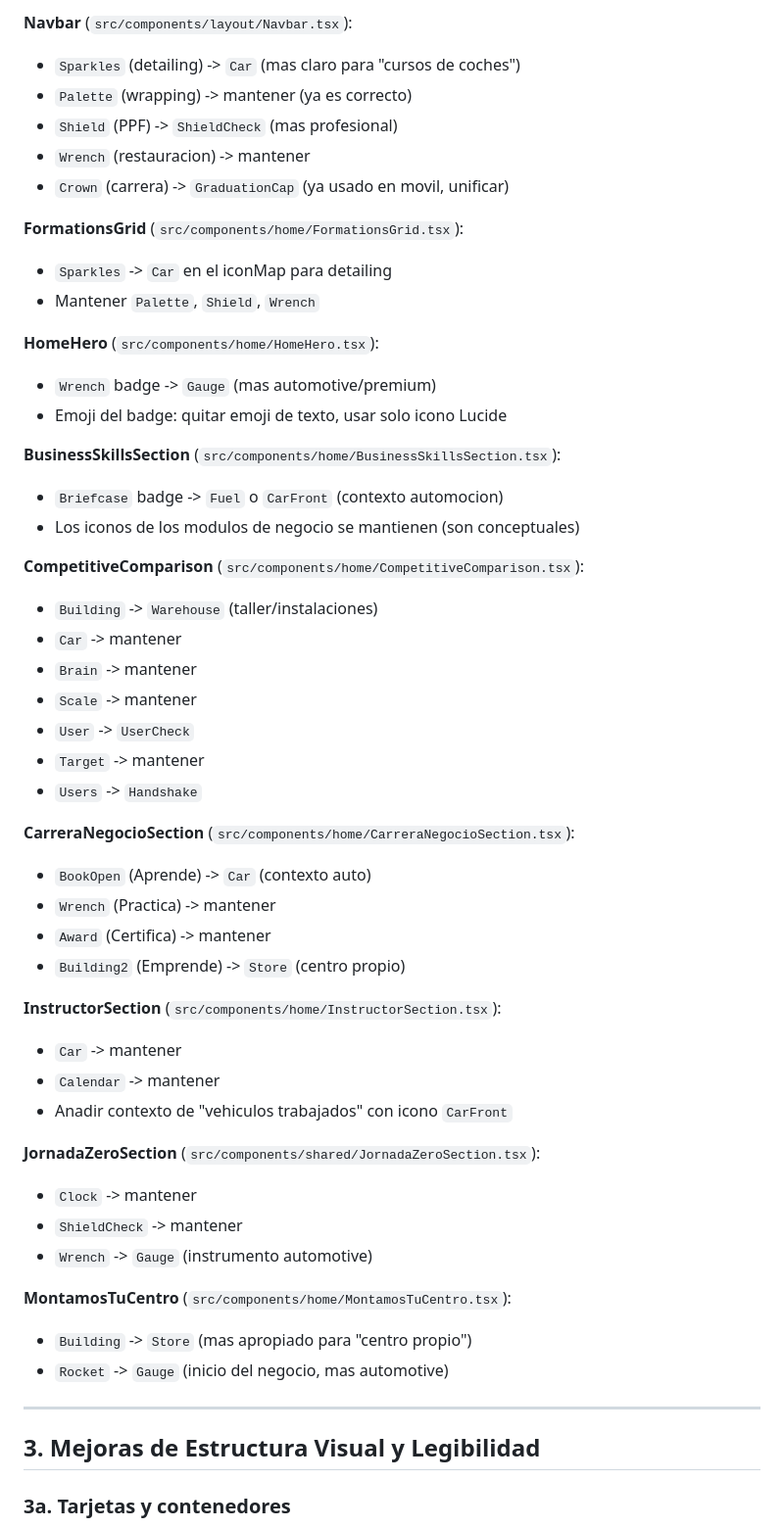
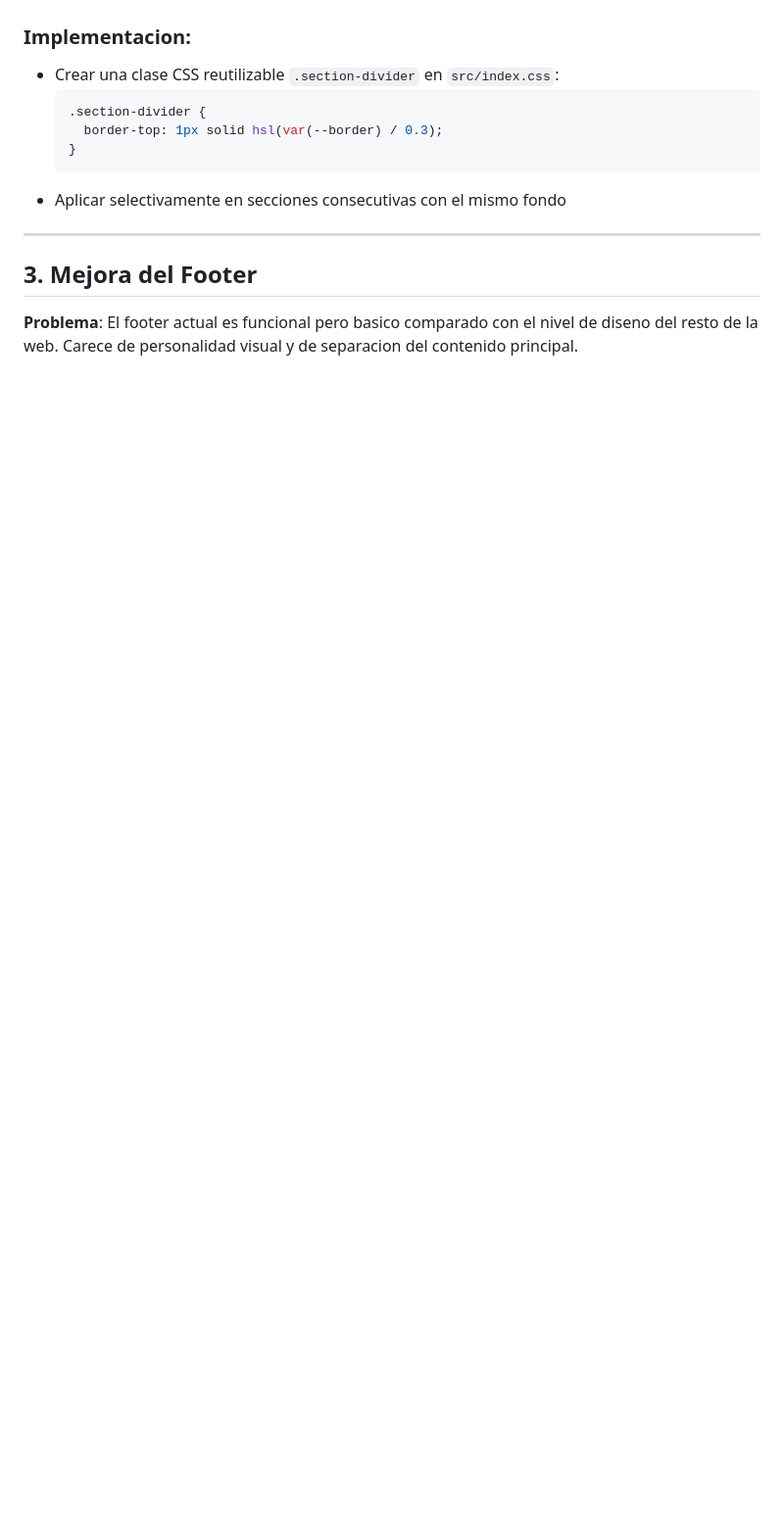
Before and after one commit to sayajin88/academia-detail, a Markdown page: .lovable/plan.md, the part around one of its changes. Shown at 98% size. Rendered like a GitHub page; blank space fills up the shorter version.

````diff
--- a/.lovable/plan.md
+++ b/.lovable/plan.md
@@ -55,55 +53,16 @@ Reemplazar iconos genericos de Lucide por otros mas representativos del sector a
 
-**Navbar** (`src/components/layout/Navbar.tsx`):
-- `Sparkles` (detailing) -> `Car` (mas claro para "cursos de coches")
-- `Palette` (wrapping) -> mantener (ya es correcto)
-- `Shield` (PPF) -> `ShieldCheck` (mas profesional)
-- `Wrench` (restauracion) -> mantener
-- `Crown` (carrera) -> `GraduationCap` (ya usado en movil, unificar)
-
-**FormationsGrid** (`src/components/home/FormationsGrid.tsx`):
-- `Sparkles` -> `Car` en el iconMap para detailing
-- Mantener `Palette`, `Shield`, `Wrench`
-
-**HomeHero** (`src/components/home/HomeHero.tsx`):
-- `Wrench` badge -> `Gauge` (mas automotive/premium)
-- Emoji del badge: quitar emoji de texto, usar solo icono Lucide
-
-**BusinessSkillsSection** (`src/components/home/BusinessSkillsSection.tsx`):
-- `Briefcase` badge -> `Fuel` o `CarFront` (contexto automocion)
-- Los iconos de los modulos de negocio se mantienen (son conceptuales)
-
-**CompetitiveComparison** (`src/components/home/CompetitiveComparison.tsx`):
-- `Building` -> `Warehouse` (taller/instalaciones)
-- `Car` -> mantener
-- `Brain` -> mantener
-- `Scale` -> mantener
-- `User` -> `UserCheck`
-- `Target` -> mantener
-- `Users` -> `Handshake`
-
-**CarreraNegocioSection** (`src/components/home/CarreraNegocioSection.tsx`):
-- `BookOpen` (Aprende) -> `Car` (contexto auto)
-- `Wrench` (Practica) -> mantener
-- `Award` (Certifica) -> mantener
-- `Building2` (Emprende) -> `Store` (centro propio)
-
-**InstructorSection** (`src/components/home/InstructorSection.tsx`):
-- `Car` -> mantener
-- `Calendar` -> mantener
-- Anadir contexto de "vehiculos trabajados" con icono `CarFront`
-
-**JornadaZeroSection** (`src/components/shared/JornadaZeroSection.tsx`):
-- `Clock` -> mantener
-- `ShieldCheck` -> mantener
-- `Wrench` -> `Gauge` (instrumento automotive)
-
-**MontamosTuCentro** (`src/components/home/MontamosTuCentro.tsx`):
-- `Building` -> `Store` (mas apropiado para "centro propio")
-- `Rocket` -> `Gauge` (inicio del negocio, mas automotive)
+### Implementacion:
+- Crear una clase CSS reutilizable `.section-divider` en `src/index.css`:
+  ```css
+  .section-divider {
+    border-top: 1px solid hsl(var(--border) / 0.3);
+  }
+  ```
+- Aplicar selectivamente en secciones consecutivas con el mismo fondo
 
 ---
 
-## 3. Mejoras de Estructura Visual y Legibilidad
+## 3. Mejora del Footer
 
-### 3a. Tarjetas y contenedores
+**Problema**: El footer actual es funcional pero basico comparado con el nivel de diseno del resto de la web. Carece de personalidad visual y de separacion del contenido principal.
 
````
Also changed, not shown: other parts of .lovable/plan.md (+208 -117 lines).
